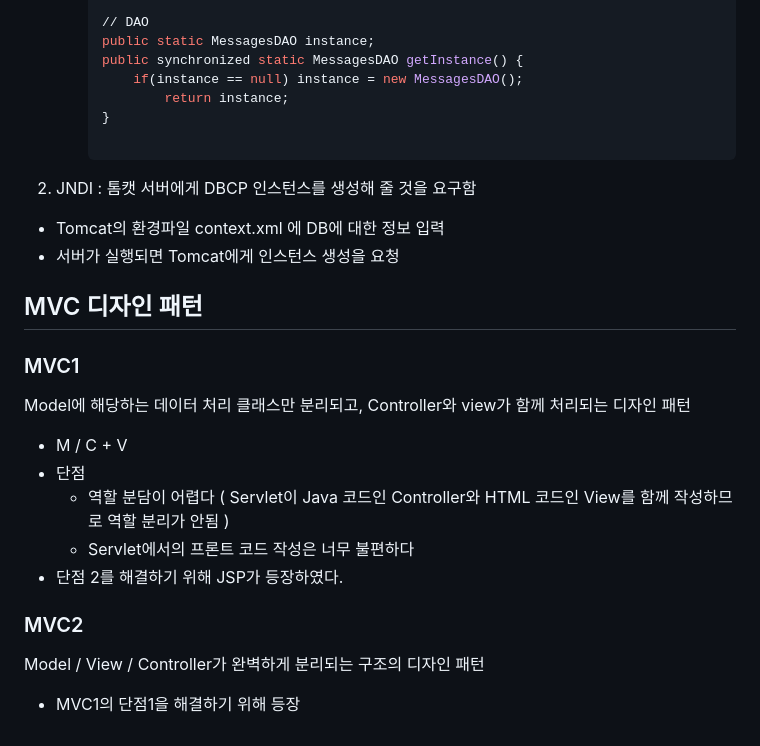
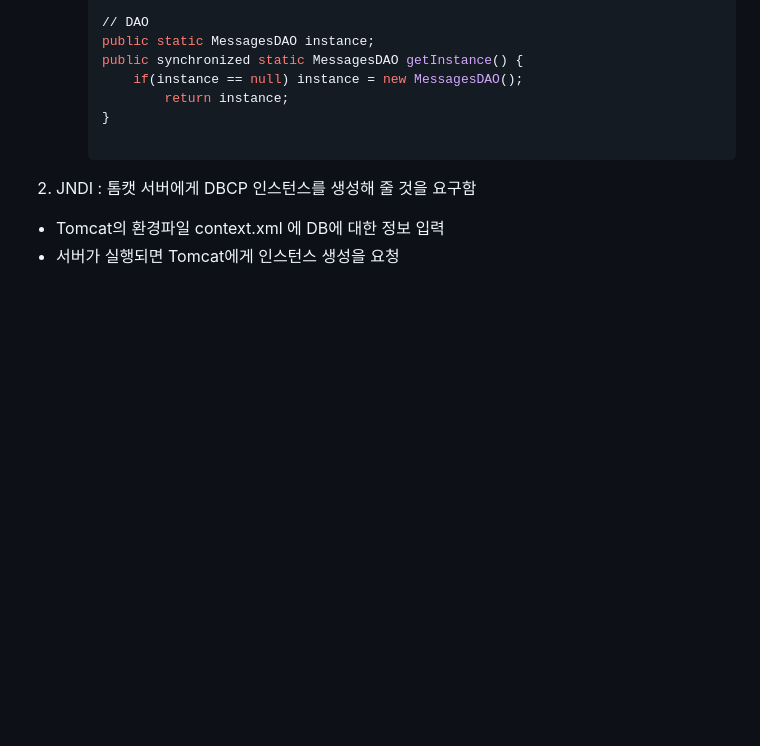
Before and after one commit to Ci5N0222/Academy_Study, a Markdown page: Java/Servlet/README.md, the part around the change. Rendered like a GitHub page; blank space fills up the shorter version.

```diff
--- a/Java/Servlet/README.md
+++ b/Java/Servlet/README.md
@@ -80,17 +80,3 @@
 2. JNDI : 톰캣 서버에게 DBCP 인스턴스를 생성해 줄 것을 요구함
 - Tomcat의 환경파일 context.xml <Resource>에 DB에 대한 정보 입력
 - 서버가 실행되면 Tomcat에게 인스턴스 생성을 요청
-
-
-## MVC 디자인 패턴
-### MVC1
-Model에 해당하는 데이터 처리 클래스만 분리되고, Controller와 view가 함께 처리되는 디자인 패턴
-- M / C + V
-- 단점
-  - 역할 분담이 어렵다 ( Servlet이 Java 코드인 Controller와 HTML 코드인 View를 함께 작성하므로 역할 분리가 안됨 )
-  - Servlet에서의 프론트 코드 작성은 너무 불편하다
-- 단점 2를 해결하기 위해 JSP가 등장하였다.
-
-### MVC2
-Model / View / Controller가 완벽하게 분리되는 구조의 디자인 패턴
-- MVC1의 단점1을 해결하기 위해 등장
```
Also changed, not shown: Java/MVC/README.md (added, +60 -0 lines).
